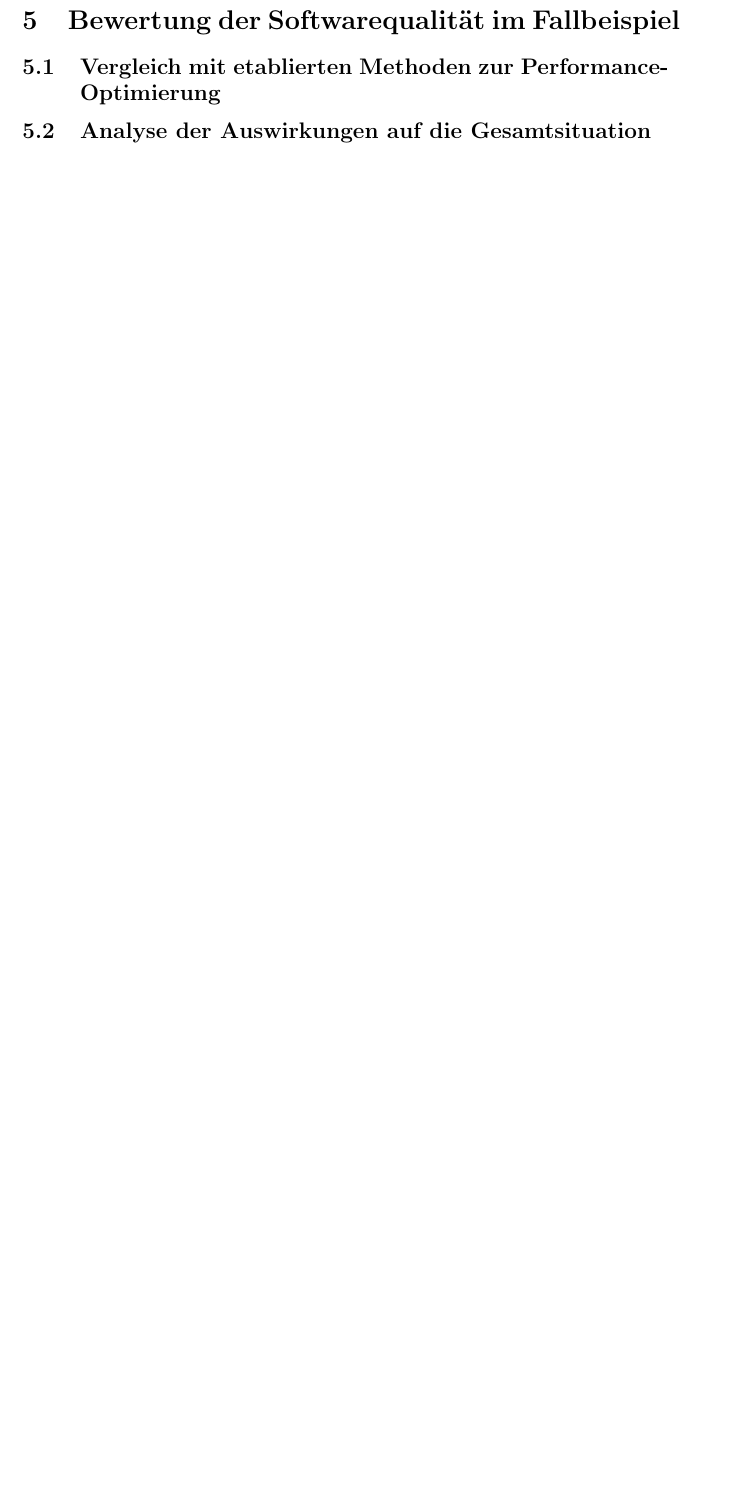
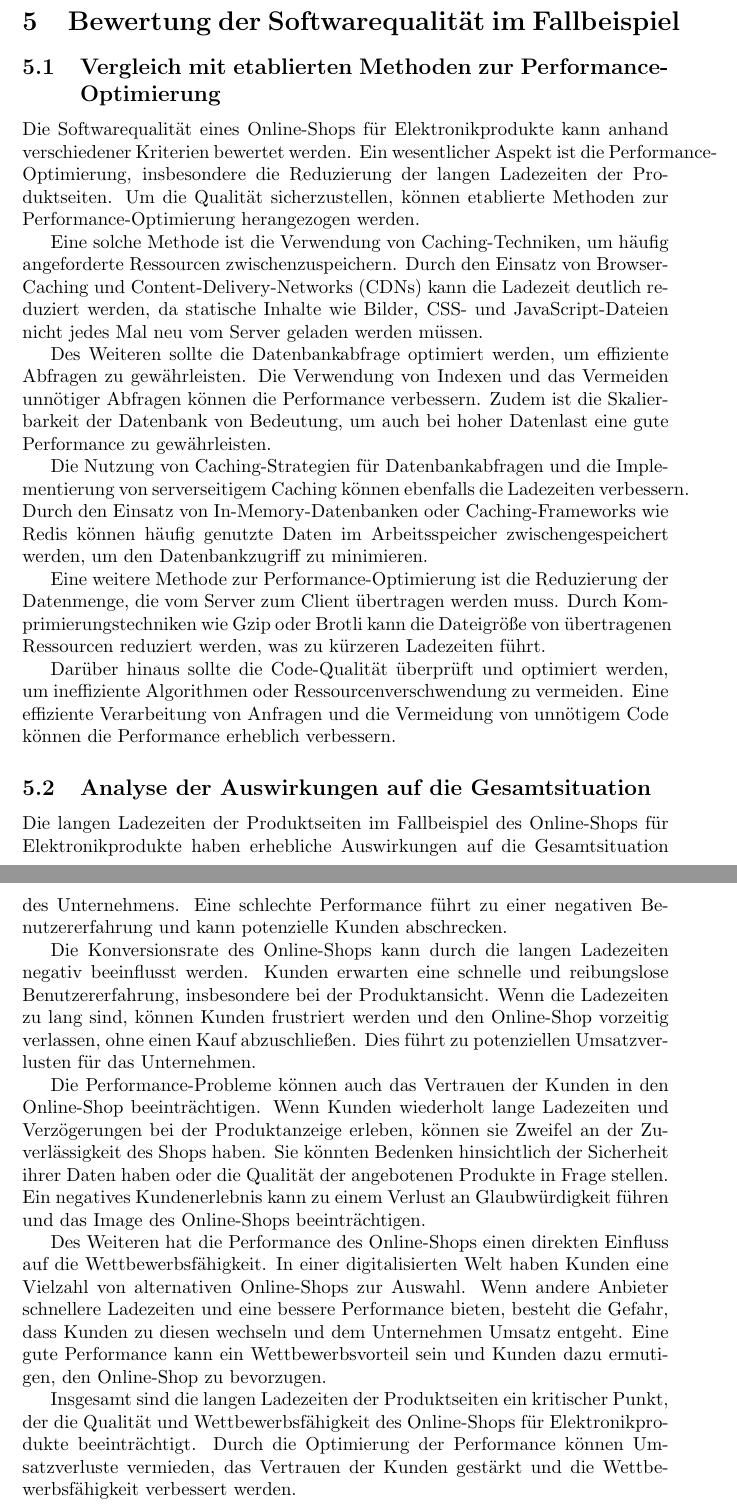
Before and after one commit to Lukas-Hoernle/Hausarbeit-SQ, a LaTeX document (main.tex, which reads Bewertung.tex): part of page 9 of 10 before the commit and two parts of pages 8 and 9 of 10 after it, the two joined at a grey line, cut so that both start at the same text, the shorter picture padded with empty space. Compiled offline with pdfLaTeX.

Commit message:
added chapter 5

```diff
--- /dev/null
+++ b/Bewertung.tex
@@ -0,0 +1,24 @@
+\section{Bewertung der Softwarequalität im Fallbeispiel}
+\subsection{Vergleich mit etablierten Methoden zur Performance-Optimierung}
+Die Softwarequalität eines Online-Shops für Elektronikprodukte kann anhand verschiedener Kriterien bewertet werden. Ein wesentlicher Aspekt ist die Performance-Optimierung, insbesondere die Reduzierung der langen Ladezeiten der Produktseiten. Um die Qualität sicherzustellen, können etablierte Methoden zur Performance-Optimierung herangezogen werden.
+
+Eine solche Methode ist die Verwendung von Caching-Techniken, um häufig angeforderte Ressourcen zwischenzuspeichern. Durch den Einsatz von Browser-Caching und Content-Delivery-Networks (CDNs) kann die Ladezeit deutlich reduziert werden, da statische Inhalte wie Bilder, CSS- und JavaScript-Dateien nicht jedes Mal neu vom Server geladen werden müssen.
+
+Des Weiteren sollte die Datenbankabfrage optimiert werden, um effiziente Abfragen zu gewährleisten. Die Verwendung von Indexen und das Vermeiden unnötiger Abfragen können die Performance verbessern. Zudem ist die Skalierbarkeit der Datenbank von Bedeutung, um auch bei hoher Datenlast eine gute Performance zu gewährleisten.
+
+Die Nutzung von Caching-Strategien für Datenbankabfragen und die Implementierung von serverseitigem Caching können ebenfalls die Ladezeiten verbessern. Durch den Einsatz von In-Memory-Datenbanken oder Caching-Frameworks wie Redis können häufig genutzte Daten im Arbeitsspeicher zwischengespeichert werden, um den Datenbankzugriff zu minimieren.
+
+Eine weitere Methode zur Performance-Optimierung ist die Reduzierung der Datenmenge, die vom Server zum Client übertragen werden muss. Durch Komprimierungstechniken wie Gzip oder Brotli kann die Dateigröße von übertragenen Ressourcen reduziert werden, was zu kürzeren Ladezeiten führt.
+
+Darüber hinaus sollte die Code-Qualität überprüft und optimiert werden, um ineffiziente Algorithmen oder Ressourcenverschwendung zu vermeiden. Eine effiziente Verarbeitung von Anfragen und die Vermeidung von unnötigem Code können die Performance erheblich verbessern.
+
+\subsection{Analyse der Auswirkungen auf die Gesamtsituation}
+Die langen Ladezeiten der Produktseiten im Fallbeispiel des Online-Shops für Elektronikprodukte haben erhebliche Auswirkungen auf die Gesamtsituation des Unternehmens. Eine schlechte Performance führt zu einer negativen Benutzererfahrung und kann potenzielle Kunden abschrecken.
+
+Die Konversionsrate des Online-Shops kann durch die langen Ladezeiten negativ beeinflusst werden. Kunden erwarten eine schnelle und reibungslose Benutzererfahrung, insbesondere bei der Produktansicht. Wenn die Ladezeiten zu lang sind, können Kunden frustriert werden und den Online-Shop vorzeitig verlassen, ohne einen Kauf abzuschließen. Dies führt zu potenziellen Umsatzverlusten für das Unternehmen.
+
+Die Performance-Probleme können auch das Vertrauen der Kunden in den Online-Shop beeinträchtigen. Wenn Kunden wiederholt lange Ladezeiten und Verzögerungen bei der Produktanzeige erleben, können sie Zweifel an der Zuverlässigkeit des Shops haben. Sie könnten Bedenken hinsichtlich der Sicherheit ihrer Daten haben oder die Qualität der angebotenen Produkte in Frage stellen. Ein negatives Kundenerlebnis kann zu einem Verlust an Glaubwürdigkeit führen und das Image des Online-Shops beeinträchtigen.
+
+Des Weiteren hat die Performance des Online-Shops einen direkten Einfluss auf die Wettbewerbsfähigkeit. In einer digitalisierten Welt haben Kunden eine Vielzahl von alternativen Online-Shops zur Auswahl. Wenn andere Anbieter schnellere Ladezeiten und eine bessere Performance bieten, besteht die Gefahr, dass Kunden zu diesen wechseln und dem Unternehmen Umsatz entgeht. Eine gute Performance kann ein Wettbewerbsvorteil sein und Kunden dazu ermutigen, den Online-Shop zu bevorzugen.
+
+Insgesamt sind die langen Ladezeiten der Produktseiten ein kritischer Punkt, der die Qualität und Wettbewerbsfähigkeit des Online-Shops für Elektronikprodukte beeinträchtigt. Durch die Optimierung der Performance können Umsatzverluste vermieden, das Vertrauen der Kunden gestärkt und die Wettbewerbsfähigkeit verbessert werden.
```
Also changed, not shown: main.tex (+1 -3 lines).
